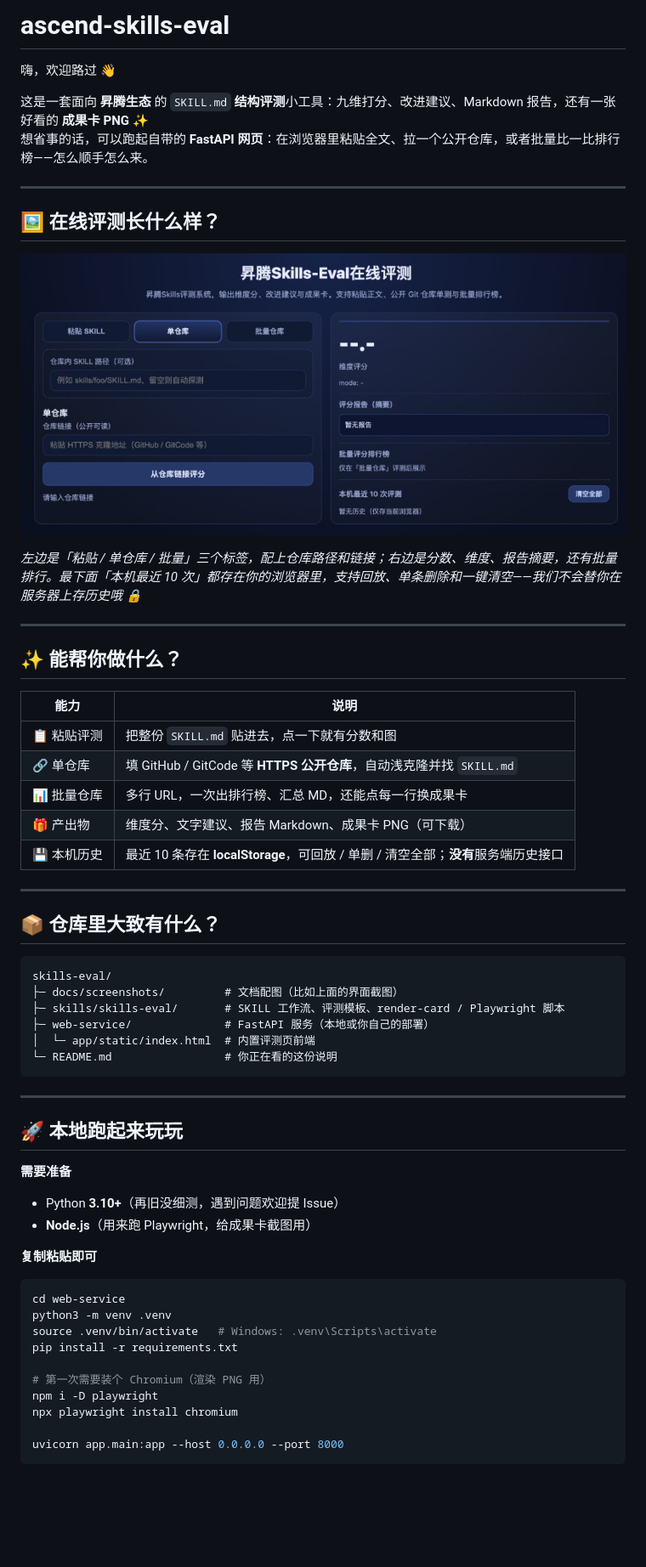
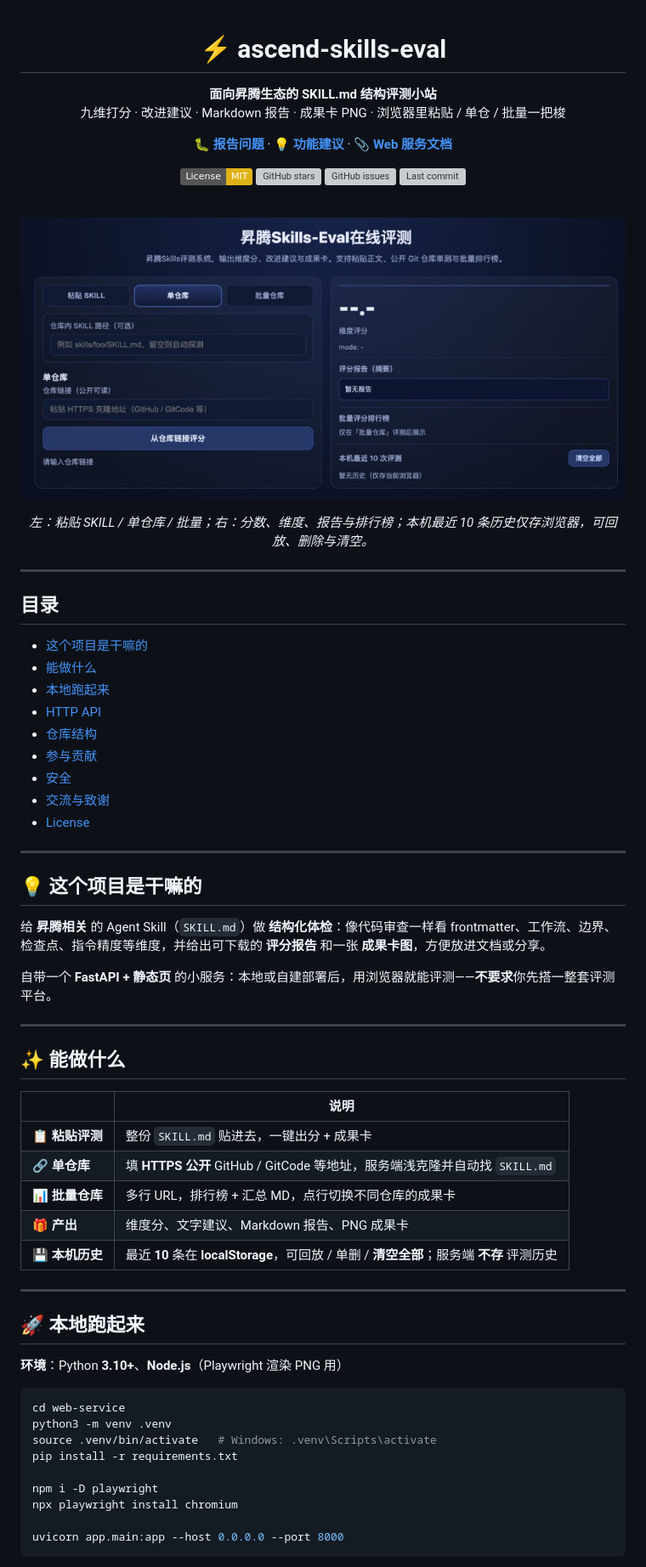
Before and after one commit to huxiaoman7/ascend-skills-eval, a Markdown page: README.md, the part around one of its changes. Shown at 85% size. Drawn GitHub-style; badges without logos; blank space fills up the shorter version; grey boxes are pictures that could not be loaded.

````diff
--- a/README.md
+++ b/README.md
@@ -1,53 +1,70 @@
-# ascend-skills-eval
+<div align="center">
 
-嗨，欢迎路过 👋
+# ⚡ ascend-skills-eval
 
-这是一套面向 **昇腾生态** 的 `SKILL.md` **结构评测**小工具：九维打分、改进建议、Markdown 报告，还有一张好看的 **成果卡 PNG** ✨
-想省事的话，可以跑起自带的 **FastAPI 网页**：在浏览器里粘贴全文、拉一个公开仓库，或者批量比一比排行榜——怎么顺手怎么来。
+**面向昇腾生态的 SKILL.md 结构评测小站**
+九维打分 · 改进建议 · Markdown 报告 · 成果卡 PNG · 浏览器里粘贴 / 单仓 / 批量一把梭
+
+[**🐛 报告问题**](https://github.com/huxiaoman7/ascend-skills-eval/issues) · [**💡 功能建议**](https://github.com/huxiaoman7/ascend-skills-eval/issues) · [**📎 Web 服务文档**](web-service/README.md)
+
+[![License: MIT](https://img.shields.io/badge/License-MIT-yellow.svg)](https://opensource.org/licenses/MIT)
+[![GitHub stars](https://img.shields.io/github/stars/huxiaoman7/ascend-skills-eval?style=social)](https://github.com/huxiaoman7/ascend-skills-eval)
+[![GitHub issues](https://img.shields.io/github/issues/huxiaoman7/ascend-skills-eval)](https://github.com/huxiaoman7/ascend-skills-eval/issues)
+[![Last commit](https://img.shields.io/github/last-commit/huxiaoman7/ascend-skills-eval)](https://github.com/huxiaoman7/ascend-skills-eval/commits/main)
+
+<br/>
+
+![Ascend Skills-Eval web UI — paste / single repo / batch tabs, scores, local history](docs/screenshots/web-ui.png)
+
+*左：粘贴 SKILL / 单仓库 / 批量；右：分数、维度、报告与排行榜；本机最近 10 条历史仅存浏览器，可回放、删除与清空。*
+
+</div>
 
 ---
 
-## 🖼️ 在线评测长什么样？
+## 目录
 
-![Ascend Skills-Eval web UI — paste / single repo / batch tabs, scores, local history](docs/screenshots/web-ui.png)
-
-*左边是「粘贴 / 单仓库 / 批量」三个标签，配上仓库路径和链接；右边是分数、维度、报告摘要，还有批量排行。最下面「本机最近 10 次」都存在你的浏览器里，支持回放、单条删除和一键清空——我们不会替你在服务器上存历史哦 🔒*
+- [这个项目是干嘛的](#about)
+- [能做什么](#features)
+- [本地跑起来](#quickstart)
+- [HTTP API](#api)
+- [仓库结构](#layout)
+- [参与贡献](#contributing)
+- [安全](#security)
+- [交流与致谢](#community)
+- [License](#license)
 
 ---
 
-## ✨ 能帮你做什么？
+<a id="about"></a>
 
-| 能力 | 说明 |
-|------|------|
-| 📋 粘贴评测 | 把整份 `SKILL.md` 贴进去，点一下就有分数和图 |
-| 🔗 单仓库 | 填 GitHub / GitCode 等 **HTTPS 公开仓库**，自动浅克隆并找 `SKILL.md` |
-| 📊 批量仓库 | 多行 URL，一次出排行榜、汇总 MD，还能点每一行换成果卡 |
-| 🎁 产出物 | 维度分、文字建议、报告 Markdown、成果卡 PNG（可下载） |
-| 💾 本机历史 | 最近 10 条存在 **localStorage**，可回放 / 单删 / 清空全部；**没有**服务端历史接口 |
+## 💡 这个项目是干嘛的
+
+给 **昇腾相关** 的 Agent Skill（`SKILL.md`）做 **结构化体检**：像代码审查一样看 frontmatter、工作流、边界、检查点、指令精度等维度，并给出可下载的 **评分报告** 和一张 **成果卡图**，方便放进文档或分享。
+
+自带一个 **FastAPI + 静态页** 的小服务：本地或自建部署后，用浏览器就能评测——**不要求**你先搭一整套评测平台。
 
 ---
 
-## 📦 仓库里大致有什么？
+<a id="features"></a>
 
-```text
-skills-eval/
-├─ docs/screenshots/         # 文档配图（比如上面的界面截图）
-├─ skills/skills-eval/       # SKILL 工作流、评测模板、render-card / Playwright 脚本
-├─ web-service/              # FastAPI 服务（本地或你自己的部署）
-│  └─ app/static/index.html  # 内置评测页前端
-└─ README.md                 # 你正在看的这份说明
-```
+## ✨ 能做什么
+
+|  | 说明 |
+|--|------|
+| 📋 **粘贴评测** | 整份 `SKILL.md` 贴进去，一键出分 + 成果卡 |
+| 🔗 **单仓库** | 填 **HTTPS 公开** GitHub / GitCode 等地址，服务端浅克隆并自动找 `SKILL.md` |
+| 📊 **批量仓库** | 多行 URL，排行榜 + 汇总 MD，点行切换不同仓库的成果卡 |
+| 🎁 **产出** | 维度分、文字建议、Markdown 报告、PNG 成果卡 |
+| 💾 **本机历史** | 最近 **10** 条在 **localStorage**，可回放 / 单删 / **清空全部**；服务端 **不存** 评测历史 |
 
 ---
 
-## 🚀 本地跑起来玩玩
+<a id="quickstart"></a>
 
-**需要准备**
+## 🚀 本地跑起来
 
-- Python **3.10+**（再旧没细测，遇到问题欢迎提 Issue）
-- **Node.js**（用来跑 Playwright，给成果卡截图用）
-
-**复制粘贴即可**
+**环境**：Python **3.10+**、**Node.js**（Playwright 渲染 PNG 用）
 
 ```bash
 cd web-service
@@ -55,7 +72,6 @@ python3 -m venv .venv
 source .venv/bin/activate   # Windows: .venv\Scripts\activate
 pip install -r requirements.txt
 
-# 第一次需要装个 Chromium（渲染 PNG 用）
 npm i -D playwright
 npx playwright install chromium
 
````
Also changed, not shown: other parts of README.md (+51 -34 lines).
